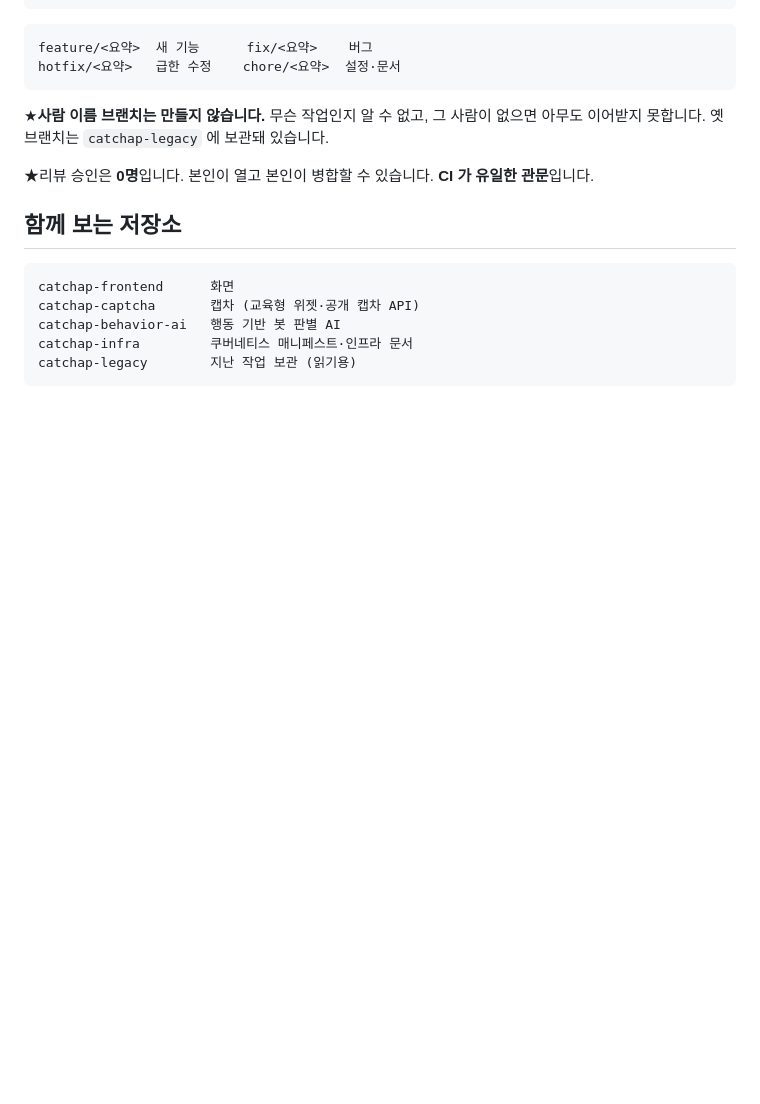
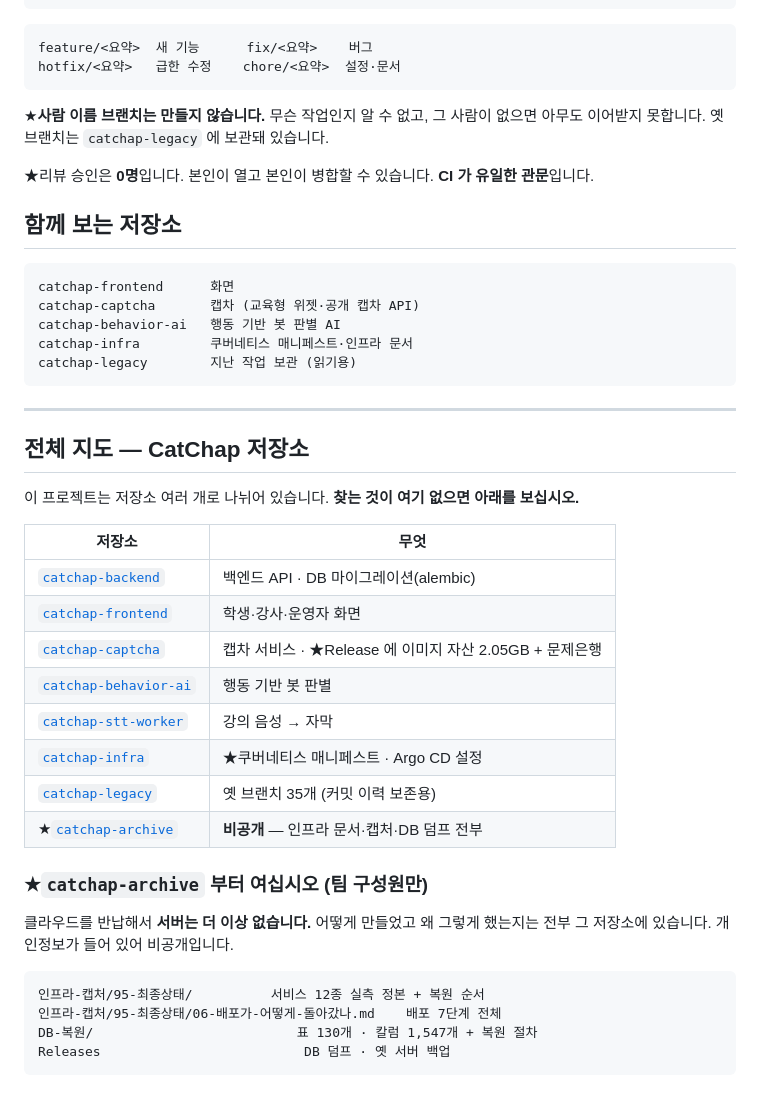
Before and after one commit to catchap-captcha/catchap-backend, a Markdown page: README.md, the part around the change. GitHub-like rendering; blank space fills up the shorter version.

Commit message:
README: 전체 저장소 지도 추가 — 이 저장소만 봐도 나머지를 찾을 수 있게

````diff
--- a/README.md
+++ b/README.md
@@ -107,3 +107,32 @@ catchap-behavior-ai   행동 기반 봇 판별 AI
 catchap-infra         쿠버네티스 매니페스트·인프라 문서
 catchap-legacy        지난 작업 보관 (읽기용)
 ```
+
+---
+
+## 전체 지도 — CatChap 저장소
+
+이 프로젝트는 저장소 여러 개로 나뉘어 있습니다. **찾는 것이 여기 없으면 아래를 보십시오.**
+
+| 저장소 | 무엇 |
+|---|---|
+| [`catchap-backend`](https://github.com/catchap-captcha/catchap-backend) | 백엔드 API · DB 마이그레이션(alembic) |
+| [`catchap-frontend`](https://github.com/catchap-captcha/catchap-frontend) | 학생·강사·운영자 화면 |
+| [`catchap-captcha`](https://github.com/catchap-captcha/catchap-captcha) | 캡차 서비스 · ★Release 에 이미지 자산 2.05GB + 문제은행 |
+| [`catchap-behavior-ai`](https://github.com/catchap-captcha/catchap-behavior-ai) | 행동 기반 봇 판별 |
+| [`catchap-stt-worker`](https://github.com/catchap-captcha/catchap-stt-worker) | 강의 음성 → 자막 |
+| [`catchap-infra`](https://github.com/catchap-captcha/catchap-infra) | ★쿠버네티스 매니페스트 · Argo CD 설정 |
+| [`catchap-legacy`](https://github.com/catchap-captcha/catchap-legacy) | 옛 브랜치 35개 (커밋 이력 보존용) |
+| ★[`catchap-archive`](https://github.com/catchap-captcha/catchap-archive) | **비공개** — 인프라 문서·캡처·DB 덤프 전부 |
+
+### ★`catchap-archive` 부터 여십시오 (팀 구성원만)
+
+클라우드를 반납해서 **서버는 더 이상 없습니다.** 어떻게 만들었고 왜 그렇게 했는지는
+전부 그 저장소에 있습니다. 개인정보가 들어 있어 비공개입니다.
+
+```
+인프라-캡처/95-최종상태/          서비스 12종 실측 정본 + 복원 순서
+인프라-캡처/95-최종상태/06-배포가-어떻게-돌아갔나.md    배포 7단계 전체
+DB-복원/                          표 130개 · 칼럼 1,547개 + 복원 절차
+Releases                          DB 덤프 · 옛 서버 백업
+```
````
